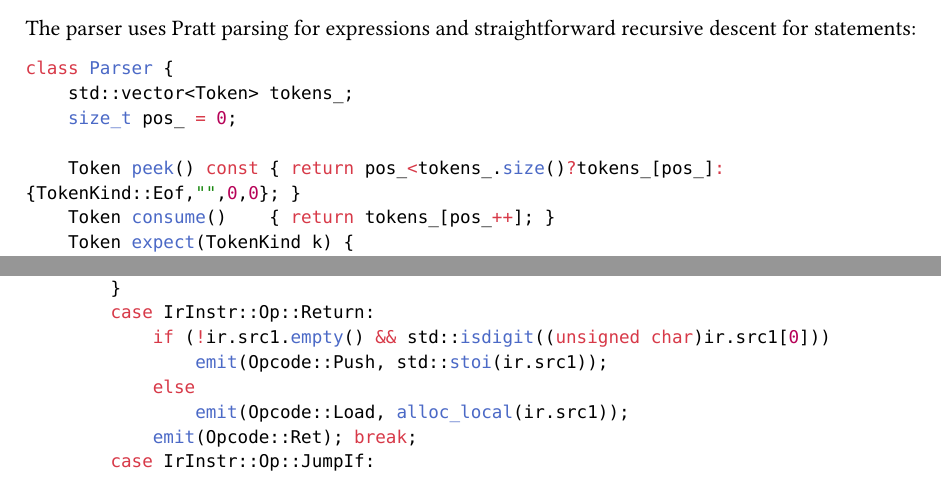
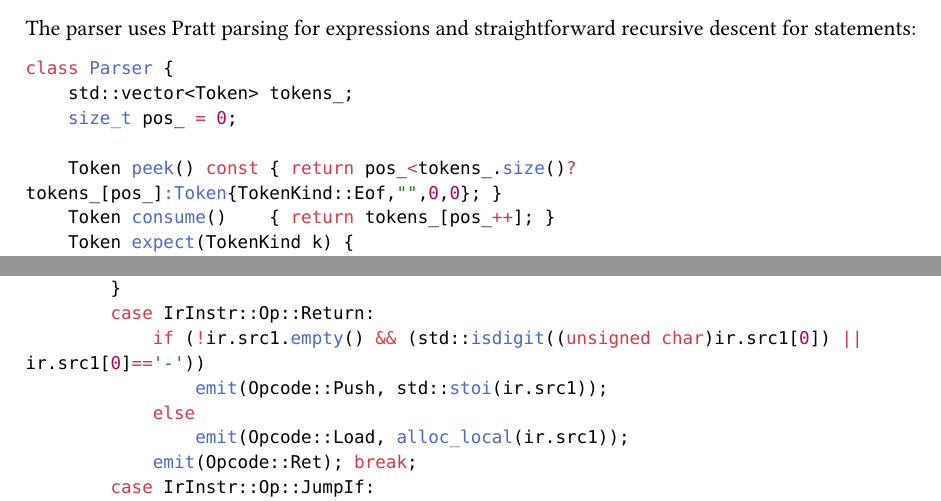
Before and after one commit to poyea/grimoire, a Typst document (programming-languages/build-a-compiler.typ): two parts of pages 3 and 10 of 14, joined at a grey line, cut so that both start at the same text. Compiled offline with Typst 0.15.

Commit message:
pl: fix code corruption and C++/JSON errors in process-calculi, concurrency, and compiler chapters

```diff
--- a/programming-languages/build-a-compiler.typ
+++ b/programming-languages/build-a-compiler.typ
@@ -142,7 +142,7 @@ class Parser {
     std::vector<Token> tokens_;
     size_t pos_ = 0;
 
-    Token peek() const { return pos_<tokens_.size()?tokens_[pos_]:{TokenKind::Eof,"",0,0}; }
+    Token peek() const { return pos_<tokens_.size()?tokens_[pos_]:Token{TokenKind::Eof,"",0,0}; }
     Token consume()    { return tokens_[pos_++]; }
     Token expect(TokenKind k) {
         auto t = consume();
@@ -482,7 +482,7 @@ class Codegen {
         case IrInstr::Op::Store: {
             int idx = alloc_local(ir.dst);   // dst holds the variable name
             // src1 is a temp or immediate
-            if (!ir.src1.empty() && std::isdigit((unsigned char)ir.src1[0]))
+            if (!ir.src1.empty() && (std::isdigit((unsigned char)ir.src1[0]) || ir.src1[0]=='-'))
                 emit(Opcode::Push, std::stoi(ir.src1));
             else
                 emit(Opcode::Load, alloc_local(ir.src1));
@@ -510,7 +510,7 @@ class Codegen {
             emit(Opcode::Store, alloc_local(ir.dst)); break;
         }
         case IrInstr::Op::Return:
-            if (!ir.src1.empty() && std::isdigit((unsigned char)ir.src1[0]))
+            if (!ir.src1.empty() && (std::isdigit((unsigned char)ir.src1[0]) || ir.src1[0]=='-'))
                 emit(Opcode::Push, std::stoi(ir.src1));
             else
                 emit(Opcode::Load, alloc_local(ir.src1));
```
Also changed, not shown: programming-languages/concurrency-models.typ (+2 -2 lines), programming-languages/process-calculi.typ (+2 -2 lines), programming-languages/build-a-compiler.typ (2 more changed lines).
